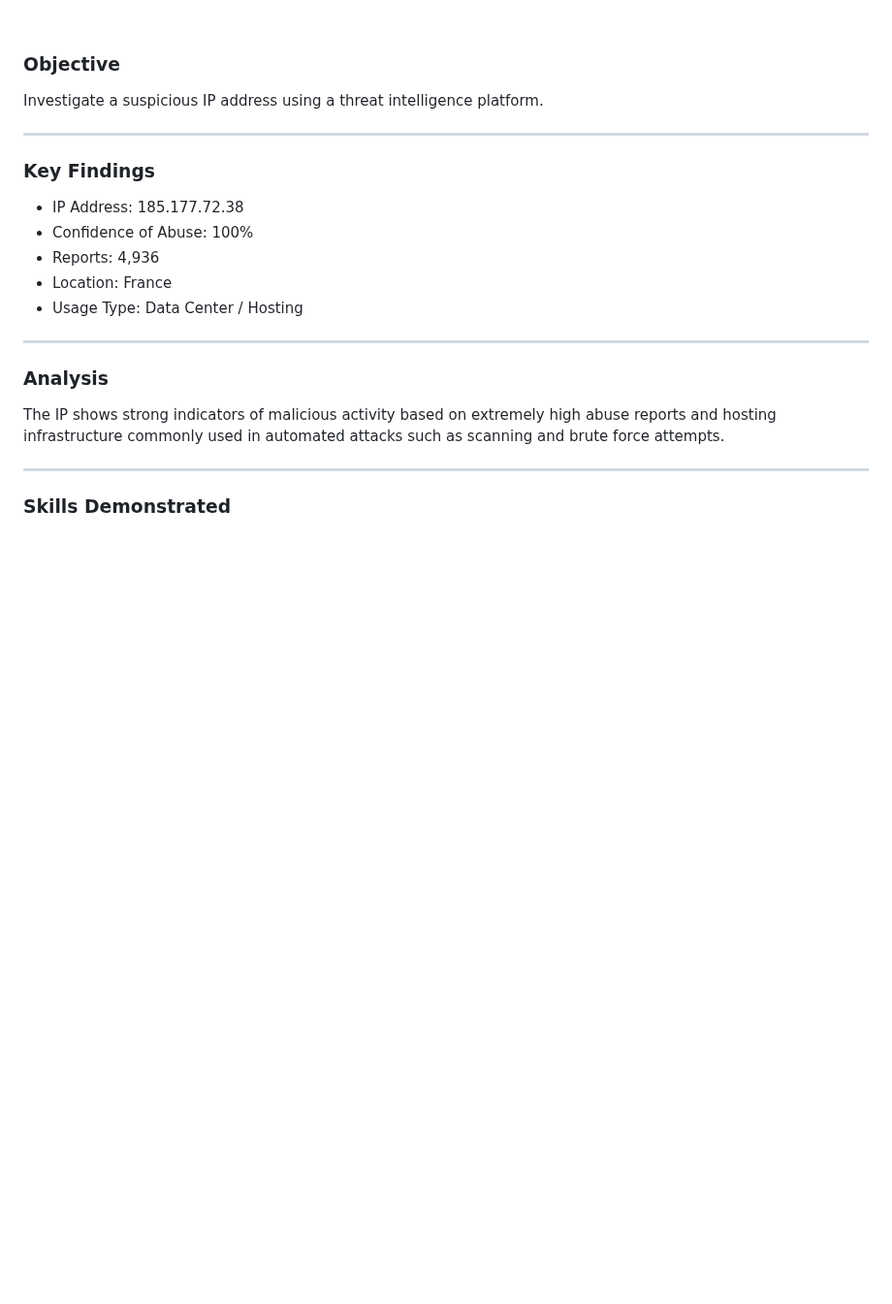
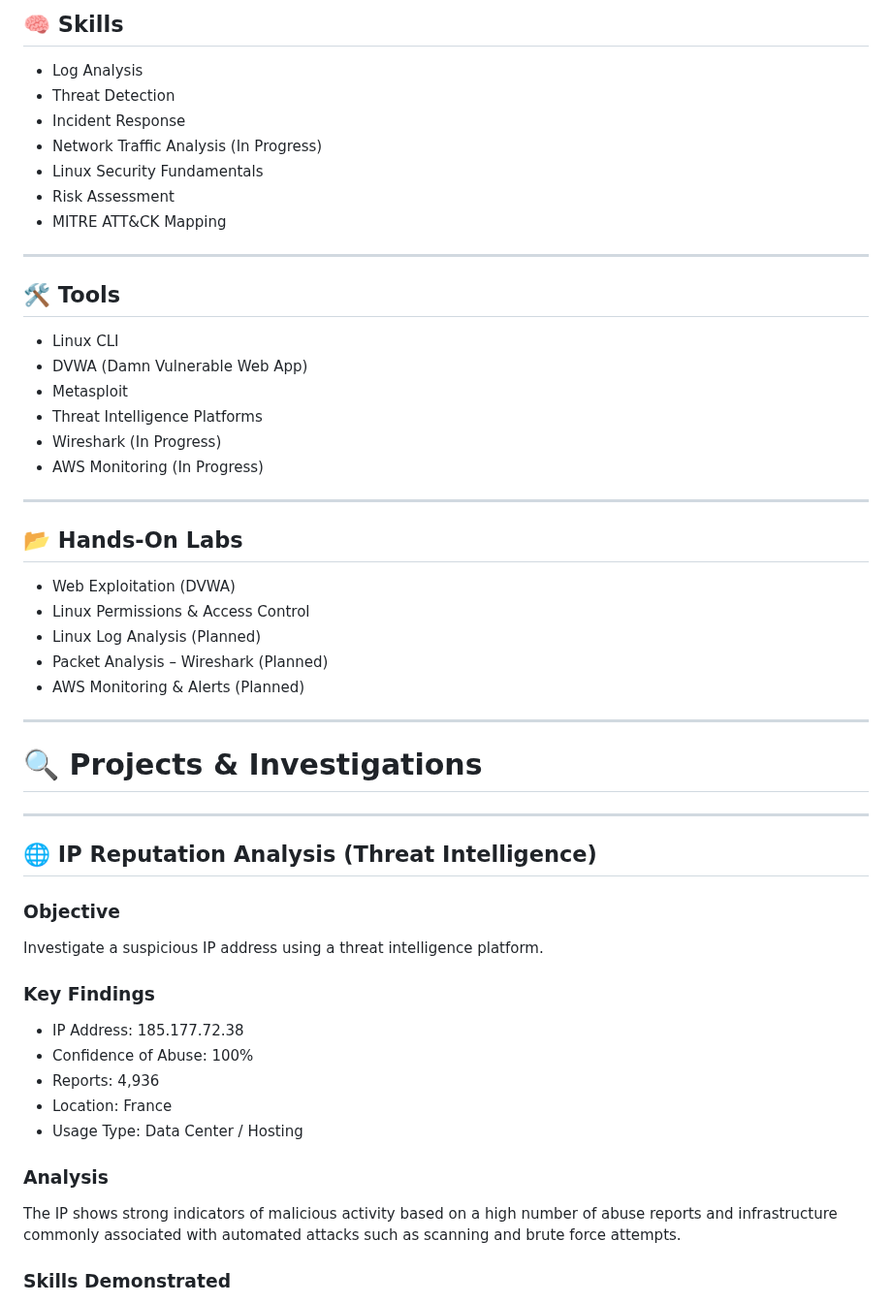
Before and after one commit to major33-cyops/cybersecurity-investigations-portfolio, a Markdown page: README.md, the part around one of its changes. Shown at 97% size. Rendered like a GitHub page; folded sections open; blank space fills up the shorter version.

```diff
--- a/README.md
+++ b/README.md
@@ -46,10 +35,43 @@ The objective is to demonstrate the ability to:
 
-<br>
+## 🧠 Skills
+- Log Analysis
+- Threat Detection
+- Incident Response
+- Network Traffic Analysis (In Progress)
+- Linux Security Fundamentals
+- Risk Assessment
+- MITRE ATT&CK Mapping
+
+---
+
+## 🛠️ Tools
+- Linux CLI
+- DVWA (Damn Vulnerable Web App)
+- Metasploit
+- Threat Intelligence Platforms
+- Wireshark (In Progress)
+- AWS Monitoring (In Progress)
+
+---
+
+## 📂 Hands-On Labs
+
+- Web Exploitation (DVWA)
+- Linux Permissions & Access Control
+- Linux Log Analysis (Planned)
+- Packet Analysis – Wireshark (Planned)
+- AWS Monitoring & Alerts (Planned)
+
+---
+
+# 🔍 Projects & Investigations
+
+---
+
+## 🌐 IP Reputation Analysis (Threat Intelligence)
 
 ### Objective
 Investigate a suspicious IP address using a threat intelligence platform.
-
----
 
 ### Key Findings
 - IP Address: 185.177.72.38
@@ -58,12 +80,8 @@ Investigate a suspicious IP address using a threat intelligence platform.
 - Location: France
 - Usage Type: Data Center / Hosting
 
----
-
 ### Analysis
-The IP shows strong indicators of malicious activity based on extremely high abuse reports and hosting infrastructure commonly used in automated attacks such as scanning and brute force attempts.
-
----
+The IP shows strong indicators of malicious activity based on a high number of abuse reports and infrastructure commonly associated with automated attacks such as scanning and brute force attempts.
 
 ### Skills Demonstrated
 - Threat Intelligence Analysis
```
Also changed, not shown: other parts of README.md (+79 -73 lines).
